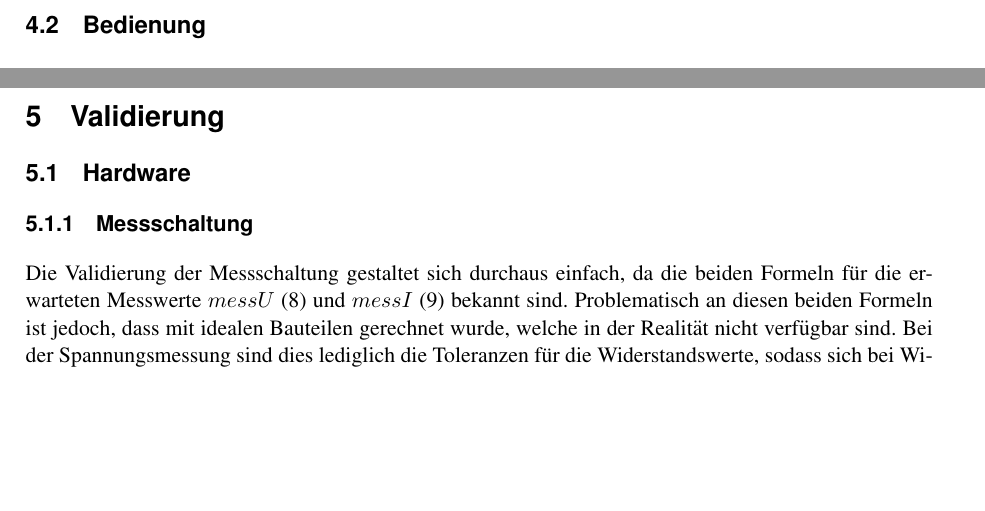
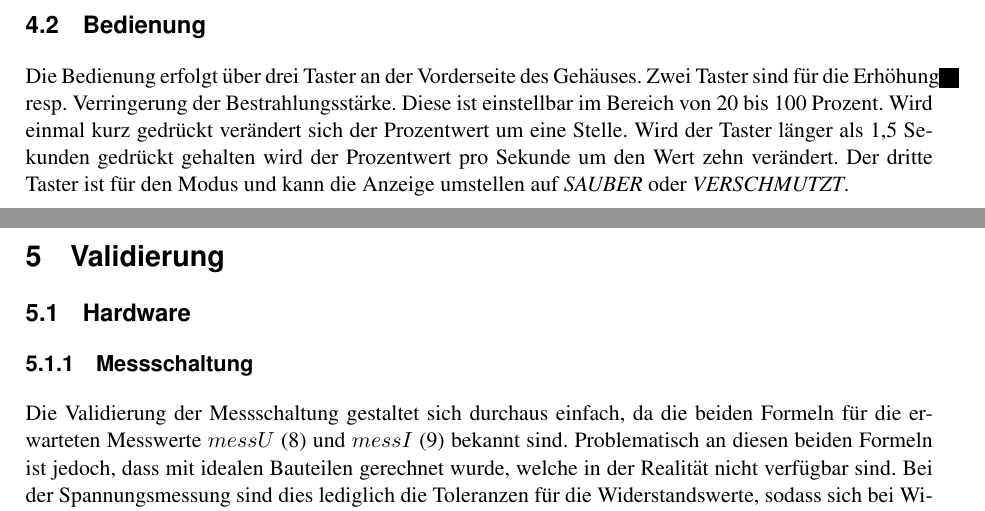
Before and after one commit to SimonSturm/VirtualSun, a LaTeX document (06_Dokumentation/02_Fachbericht/Fachbericht_Pro3E_Virtual_Sun.tex, which reads 06_Dokumentation/02_Fachbericht/Software_Bedienung.tex): two parts of pages 15 and 16 of 24, joined at a grey line, cut so that both start at the same text, the shorter picture padded with empty space. Compiled offline with pdfLaTeX.

Commit message:
Add little text to BEDIENUNG

```diff
--- a/06_Dokumentation/02_Fachbericht/Software_Bedienung.tex
+++ b/06_Dokumentation/02_Fachbericht/Software_Bedienung.tex
@@ -1 +1,2 @@
 \subsection{Bedienung}
+Die Bedienung erfolgt über drei Taster an der Vorderseite des Gehäuses. Zwei Taster sind für die Erhöhung resp. Verringerung der Bestrahlungsstärke. Diese ist einstellbar im Bereich von 20 bis 100 Prozent. Wird einmal kurz gedrückt verändert sich der Prozentwert um eine Stelle. Wird der Taster länger als 1,5 Sekunden gedrückt gehalten wird der Prozentwert pro Sekunde um den Wert zehn verändert. Der dritte Taster ist für den Modus und kann die Anzeige umstellen auf \textit{SAUBER} oder \textit{VERSCHMUTZT}.
```
